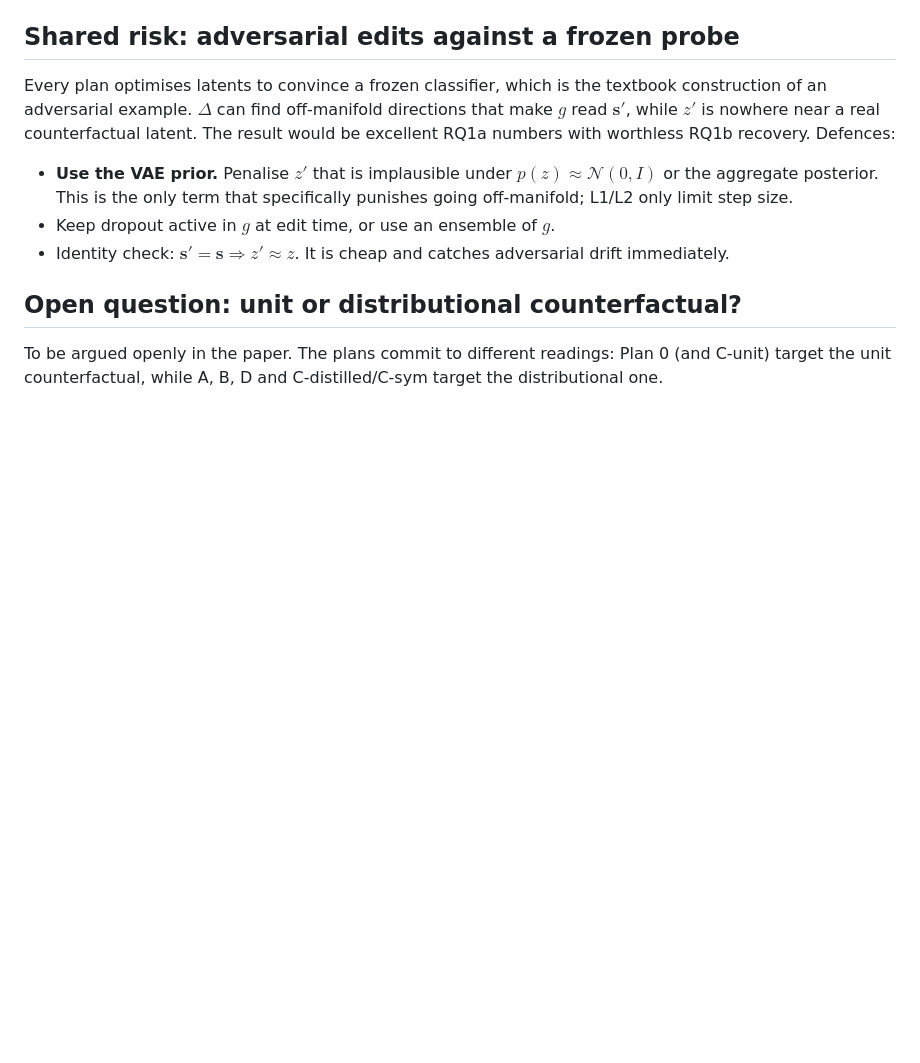
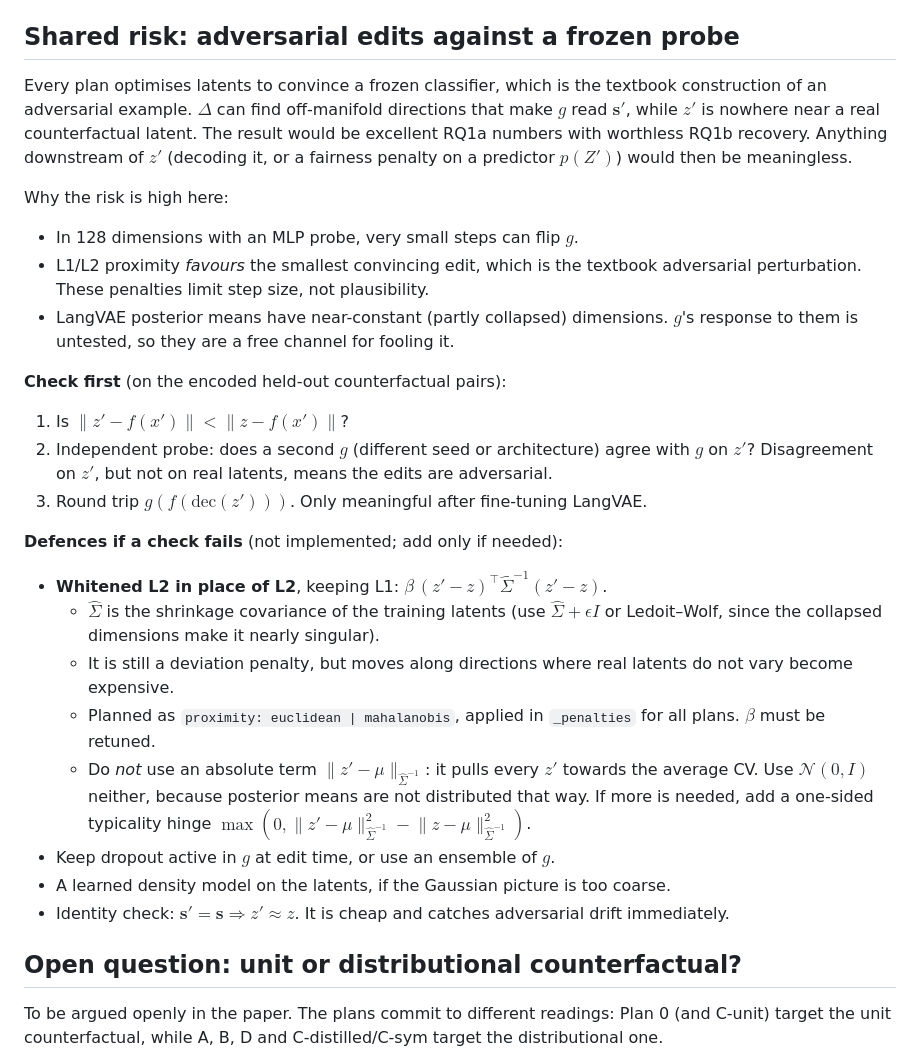
Before and after one commit to kestelnadomu/latent_intervention, a Markdown page: docs/architecture/latent_intervention.md, the part around the change. Drawn GitHub-style; blank space fills up the shorter version.

Commit message:
Added comment about proximity penalty to latent intervention doc

```diff
--- a/docs/architecture/latent_intervention.md
+++ b/docs/architecture/latent_intervention.md
@@ -331,12 +331,39 @@ $\mathbf s'$. That is fair to Plan 0 but undersells A–D. Report per plan:
 Every plan optimises latents to convince a frozen classifier, which is the textbook construction
 of an adversarial example. $\Delta$ can find off-manifold directions that make $g$ read
 $\mathbf s'$, while $z'$ is nowhere near a real counterfactual latent. The result would be
-excellent RQ1a numbers with worthless RQ1b recovery. Defences:
+excellent RQ1a numbers with worthless RQ1b recovery. Anything downstream of $z'$ (decoding it,
+or a fairness penalty on a predictor $p(Z')$) would then be meaningless.
 
-* **Use the VAE prior.** Penalise $z'$ that is implausible under $p(z)\approx\mathcal N(0,I)$ or the
-  aggregate posterior. This is the only term that specifically punishes going off-manifold; L1/L2
-  only limit step size.
+Why the risk is high here:
+
+* In 128 dimensions with an MLP probe, very small steps can flip $g$.
+* L1/L2 proximity *favours* the smallest convincing edit, which is the textbook adversarial
+  perturbation. These penalties limit step size, not plausibility.
+* LangVAE posterior means have near-constant (partly collapsed) dimensions. $g$'s response to
+  them is untested, so they are a free channel for fooling it.
+
+**Check first** (on the encoded held-out counterfactual pairs):
+
+1. Is $\lVert z'-f(x')\rVert < \lVert z-f(x')\rVert$?
+2. Independent probe: does a second $g$ (different seed or architecture) agree with $g$ on $z'$?
+   Disagreement on $z'$, but not on real latents, means the edits are adversarial.
+3. Round trip $g(f(\mathrm{dec}(z')))$. Only meaningful after fine-tuning LangVAE.
+
+**Defences if a check fails** (not implemented; add only if needed):
+
+* **Whitened L2 in place of L2**, keeping L1: $\beta\,(z'-z)^\top\hat\Sigma^{-1}(z'-z)$.
+  * $\hat\Sigma$ is the shrinkage covariance of the training latents (use $\hat\Sigma+\epsilon I$
+    or Ledoit–Wolf, since the collapsed dimensions make it nearly singular).
+  * It is still a deviation penalty, but moves along directions where real latents do not vary
+    become expensive.
+  * Planned as `proximity: euclidean | mahalanobis`, applied in `_penalties` for all plans. $\beta$
+    must be retuned.
+  * Do *not* use an absolute term $\lVert z'-\mu\rVert_{\hat\Sigma^{-1}}$: it pulls every $z'$
+    towards the average CV. Use $\mathcal N(0,I)$ neither, because posterior means are not
+    distributed that way. If more is needed, add a one-sided typicality hinge
+    $\max(0, \lVert z'-\mu\rVert^2_{\hat\Sigma^{-1}} - \lVert z-\mu\rVert^2_{\hat\Sigma^{-1}})$.
 * Keep dropout active in $g$ at edit time, or use an ensemble of $g$.
+* A learned density model on the latents, if the Gaussian picture is too coarse.
 * Identity check: $\mathbf s'=\mathbf s \Rightarrow z'\approx z$. It is cheap and catches
   adversarial drift immediately.
 
```
